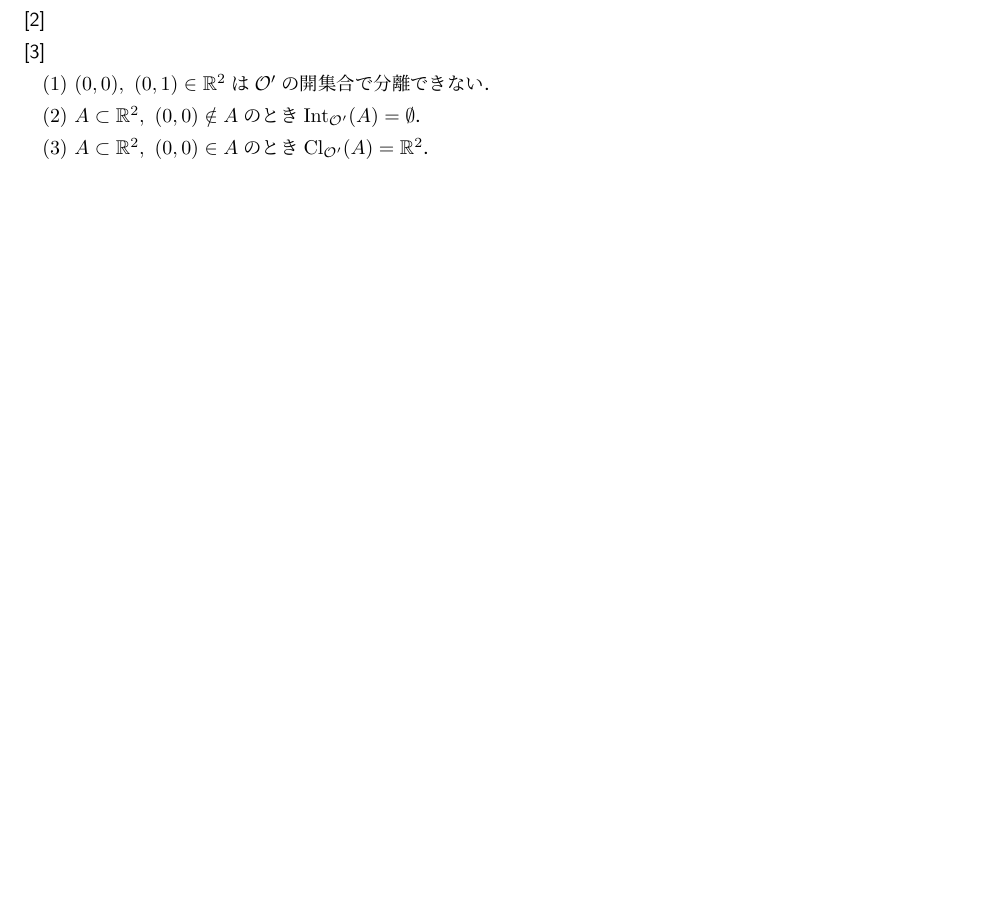
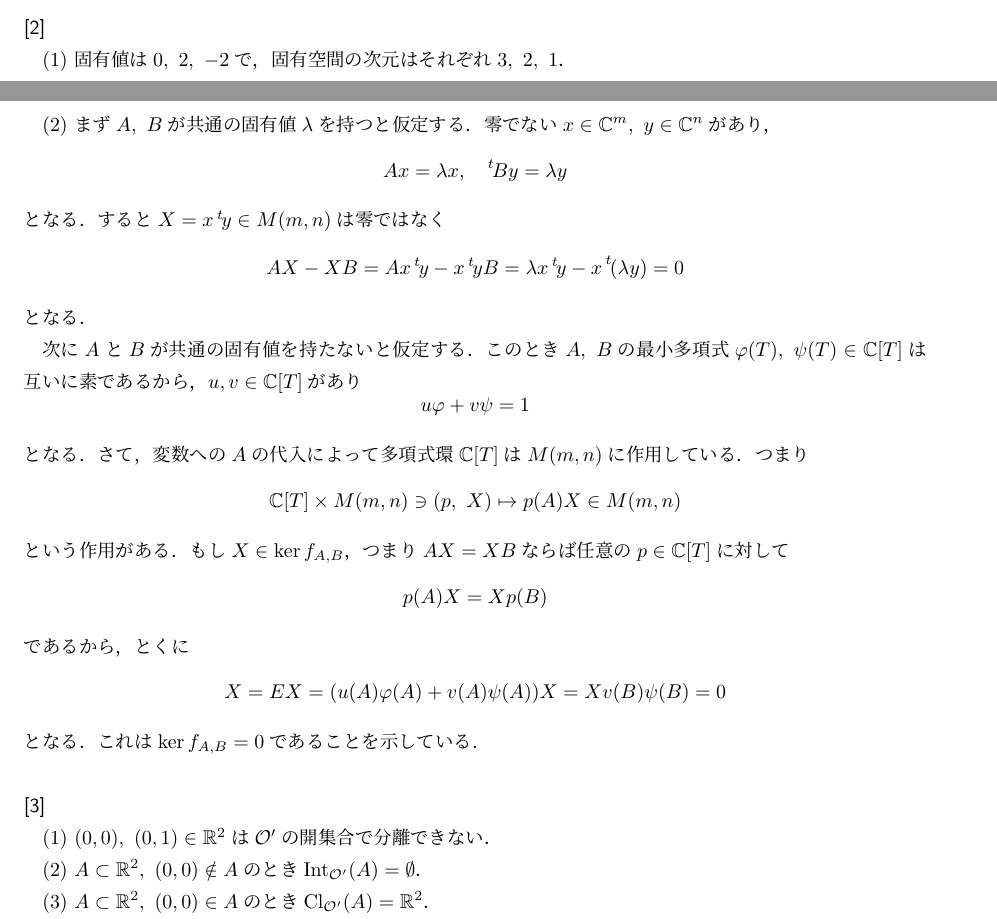
Before and after one commit to takj-unci/inshi_titech, a LaTeX document (titech_inshi.tex): part of page 17 of 48 before the commit and two parts of pages 16 and 17 of 49 after it, the two joined at a grey line, cut so that both start at the same text, the shorter picture padded with empty space. The pictures show the PDF file titech_inshi.pdf that the author committed with the source.

Commit message:
no comment

```diff
--- a/titech_inshi.tex
+++ b/titech_inshi.tex
@@ -693,7 +691,35 @@ $(x+y)/2$まわりのTaylor展開を考える．
 より$ab=0$である．
 
 \subsubsection*{[2]}\label{am_2019_2}
-
+(1) 固有値は$0,\ 2,\ -2$で，固有空間の次元はそれぞれ$3,\ 2,\ 1$．
+
+(2) まず$A,\ B$が共通の固有値$\lambda$を持つと仮定する．零でない$x\in \Cset^m,\ y\in \Cset^n$があり，
+\begin{equation}
+    Ax=\lambda x,\quad \transpose{B}y=\lambda y
+\end{equation}
+となる．すると$X=x\transpose{y}\in M(m,n)$は零ではなく
+\begin{equation}
+    AX-XB=Ax\transpose{y}-x\transpose{y}B=\lambda x\transpose{y}-x\transpose{(\lambda y)}=0
+\end{equation}
+となる．
+
+次に$A$と$B$が共通の固有値を持たないと仮定する．このとき$A,\ B$の最小多項式$\varphi(T),\ \psi(T)\in \Cset[T]$は互いに素であるから，$u,v\in \Cset[T]$があり
+\begin{equation}
+    u\varphi+v\psi=1
+\end{equation}
+となる．さて，変数への$A$の代入によって多項式環$\Cset[T]$は$M(m,n)$に作用している．つまり
+\begin{equation}
+    \Cset[T]\times M(m,n)\ni(p,\ X)\mapsto p(A)X\in M(m,n)
+\end{equation}
+という作用がある．もし$X\in \ker f_{A,B}$，つまり$AX=XB$ならば任意の$p\in \Cset[T]$に対して
+\begin{equation}
+    p(A)X=X p(B)
+\end{equation}
+であるから，とくに
+\begin{equation}
+    X=EX=(u(A)\varphi(A)+v(A)\psi(A))X=Xv(B)\psi(B)=0
+\end{equation}
+となる．これは$\ker f_{A,B}=0$であることを示している．
 \subsubsection*{[3]}
 (1) $(0,0),\ (0,1)\in\Rset^2$は$\mathcal{O}'$の開集合で分離できない．
 
```
Also changed, not shown: titech_inshi.pdf, titech_inshi.tex (16 more changed lines).
